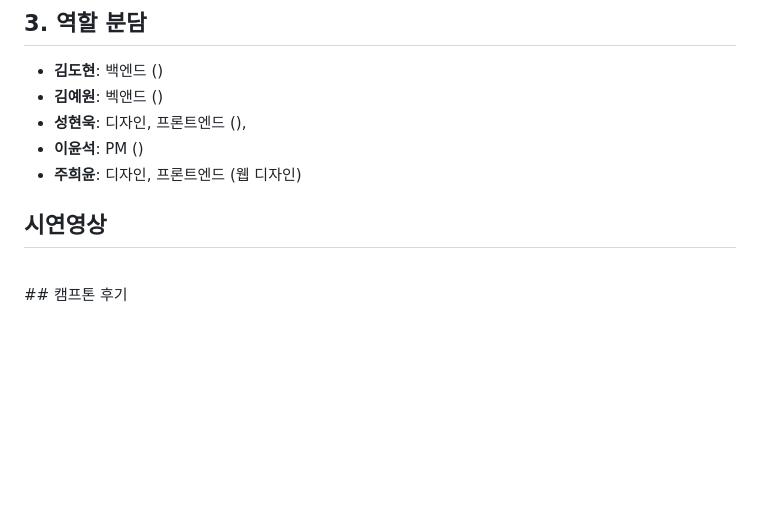
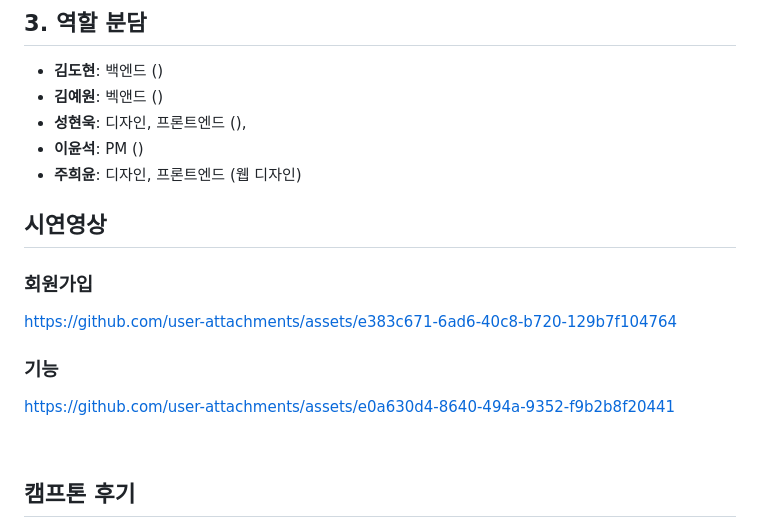
Before and after one commit to yslmoment/camputhon_12, a Markdown page: README.md, the part around the change. Drawn GitHub-style; blank space fills up the shorter version.

```diff
--- a/README.md
+++ b/README.md
@@ -46,12 +46,17 @@
 - **이윤석**: PM ()
 - **주희윤**: 디자인, 프론트엔드 (웹 디자인)
   <br>
+
 ## 시연영상
 
-
+### 회원가입
+https://github.com/user-attachments/assets/e383c671-6ad6-40c8-b720-129b7f104764
+### 기능
+https://github.com/user-attachments/assets/e0a630d4-8640-494a-9352-f9b2b8f20441
 
 
   <br>
+
 ## 캠프톤 후기
 
 ### 김도현
```
